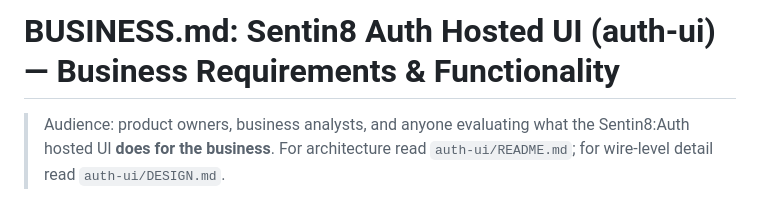
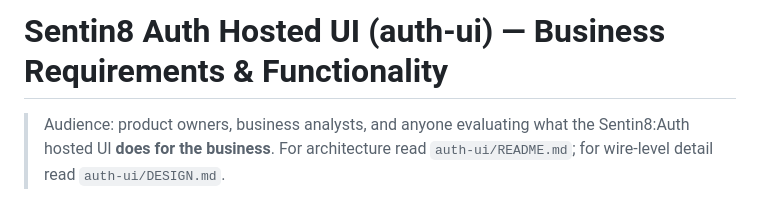
Before and after one commit to Sentin8/sentin8-auth-ui, a Markdown page: BUSINESS.md, the part around the change. GitHub-like rendering.

Commit message:
docs: BUSINESS/DESIGN title header — drop the 'BUSINESS.md:'/'DESIGN.md:' prefix

```diff
--- a/BUSINESS.md
+++ b/BUSINESS.md
@@ -1,4 +1,4 @@
-# BUSINESS.md: Sentin8 Auth Hosted UI (auth-ui) — Business Requirements & Functionality
+# Sentin8 Auth Hosted UI (auth-ui) — Business Requirements & Functionality
 
 > Audience: product owners, business analysts, and anyone evaluating what the
 > Sentin8:Auth hosted UI **does for the business**. For architecture read
```
Also changed, not shown: DESIGN.md (+1 -1 lines).
